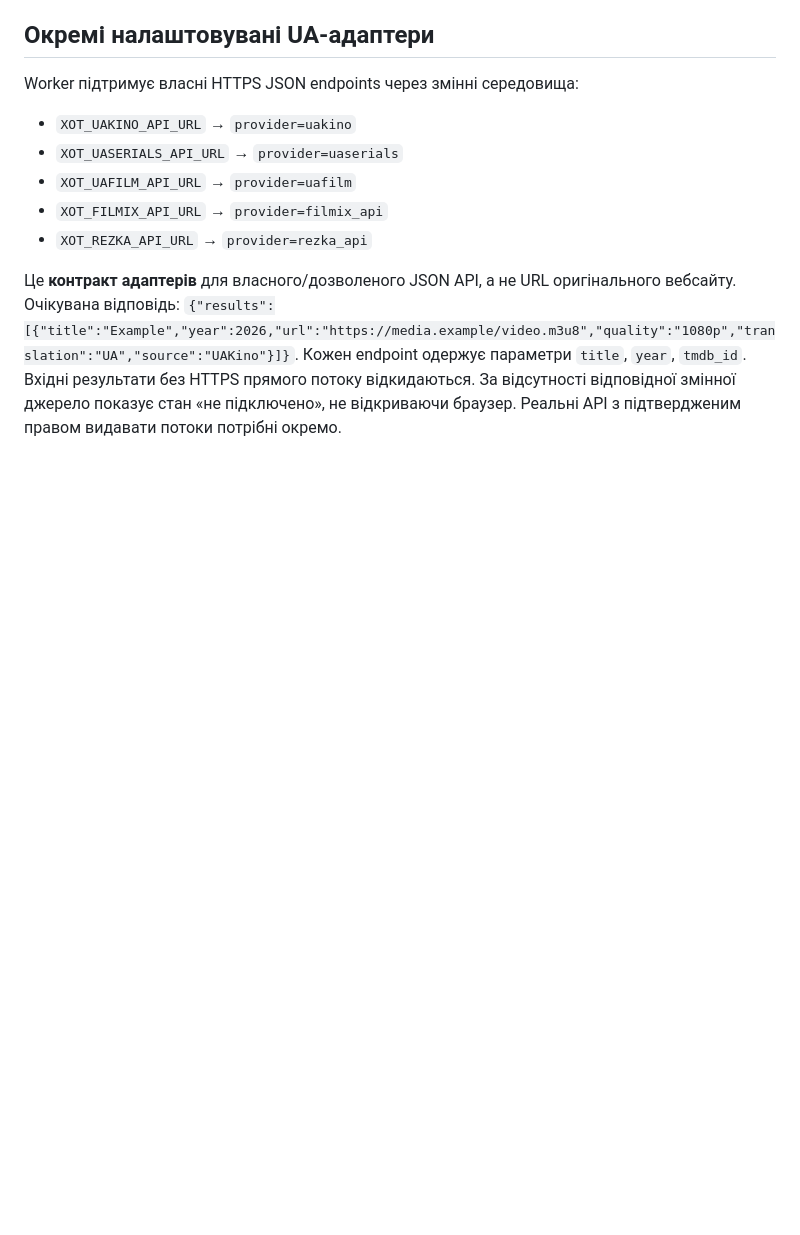
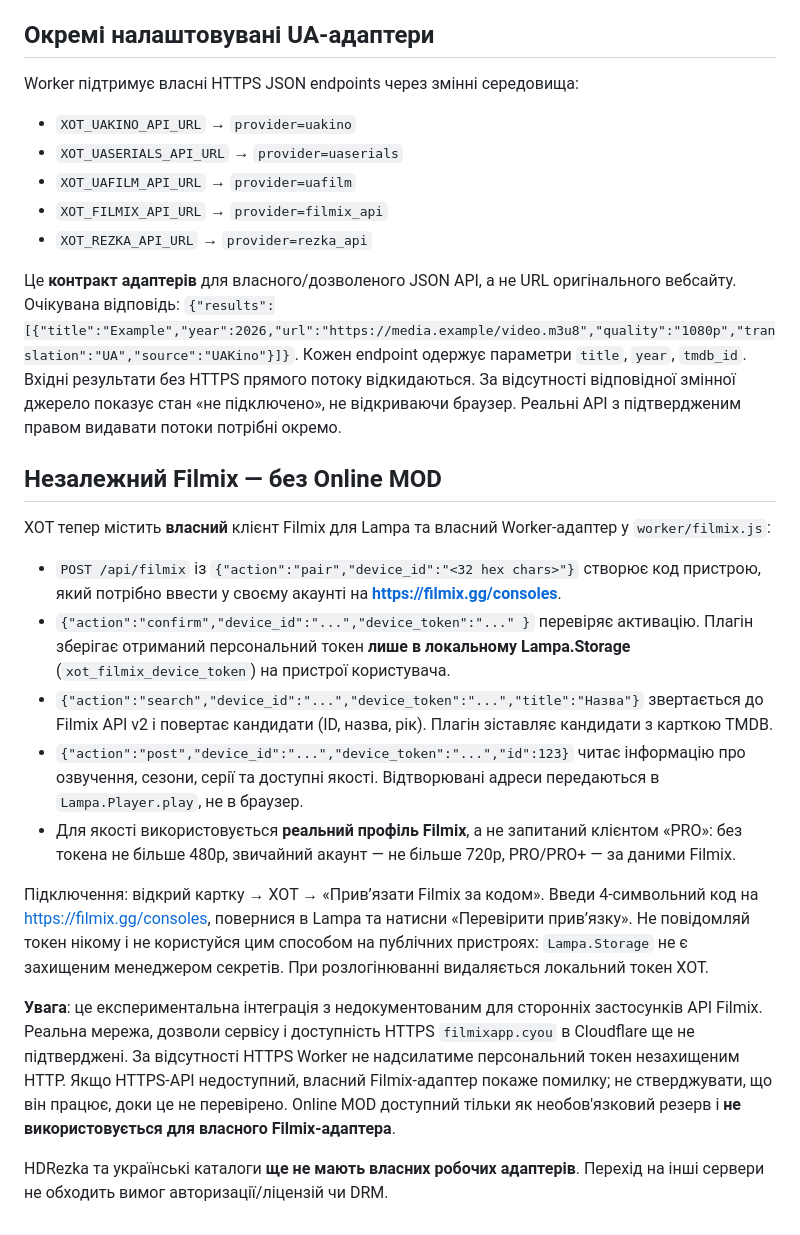
Before and after one commit to XOTT69/xot-online, a Markdown page: README.md, the part around the change. GitHub-like rendering; blank space fills up the shorter version.

Commit message:
docs: independent Filmix pairing and security requirements

```diff
--- a/README.md
+++ b/README.md
@@ -74,3 +74,18 @@ Worker підтримує власні HTTPS JSON endpoints через змін
 - `XOT_REZKA_API_URL` → `provider=rezka_api`
 
 Це **контракт адаптерів** для власного/дозволеного JSON API, а не URL оригінального вебсайту. Очікувана відповідь: `{"results":[{"title":"Example","year":2026,"url":"https://media.example/video.m3u8","quality":"1080p","translation":"UA","source":"UAKino"}]}`. Кожен endpoint одержує параметри `title`, `year`, `tmdb_id`. Вхідні результати без HTTPS прямого потоку відкидаються. За відсутності відповідної змінної джерело показує стан «не підключено», не відкриваючи браузер. Реальні API з підтвердженим правом видавати потоки потрібні окремо.
+
+## Незалежний Filmix — без Online MOD
+
+XOT тепер містить **власний** клієнт Filmix для Lampa та власний Worker-адаптер у `worker/filmix.js`:
+- `POST /api/filmix` із `{"action":"pair","device_id":"<32 hex chars>"}` створює код пристрою, який потрібно ввести у своєму акаунті на **https://filmix.gg/consoles**.
+- `{"action":"confirm","device_id":"...","device_token":"..." }` перевіряє активацію. Плагін зберігає отриманий персональний токен **лише в локальному Lampa.Storage** (`xot_filmix_device_token`) на пристрої користувача.
+- `{"action":"search","device_id":"...","device_token":"...","title":"Назва"}` звертається до Filmix API v2 і повертає кандидати (ID, назва, рік). Плагін зіставляє кандидати з карткою TMDB.
+- `{"action":"post","device_id":"...","device_token":"...","id":123}` читає інформацію про озвучення, сезони, серії та доступні якості. Відтворювані адреси передаються в `Lampa.Player.play`, не в браузер.
+- Для якості використовується **реальний профіль Filmix**, а не запитаний клієнтом «PRO»: без токена не більше 480p, звичайний акаунт — не більше 720p, PRO/PRO+ — за даними Filmix.
+
+Підключення: відкрий картку → ХОТ → «Прив’язати Filmix за кодом». Введи 4-символьний код на https://filmix.gg/consoles, повернися в Lampa та натисни «Перевірити прив’язку». Не повідомляй токен нікому і не користуйся цим способом на публічних пристроях: `Lampa.Storage` не є захищеним менеджером секретів. При розлогінюванні видаляється локальний токен XOT.
+
+**Увага**: це експериментальна інтеграція з недокументованим для сторонніх застосунків API Filmix. Реальна мережа, дозволи сервісу і доступність HTTPS `filmixapp.cyou` в Cloudflare ще не підтверджені. За відсутності HTTPS Worker не надсилатиме персональний токен незахищеним HTTP. Якщо HTTPS-API недоступний, власний Filmix-адаптер покаже помилку; не стверджувати, що він працює, доки це не перевірено. Online MOD доступний тільки як необов'язковий резерв і **не використовується для власного Filmix-адаптера**.
+
+HDRezka та українські каталоги **ще не мають власних робочих адаптерів**. Перехід на інші сервери не обходить вимог авторизації/ліцензій чи DRM.
```
